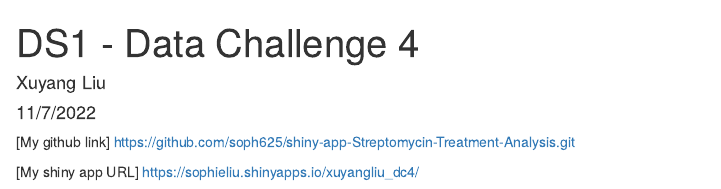
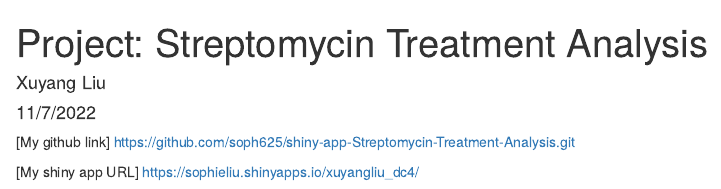
Before and after one commit to soph625/shiny-app-Streptomycin-Treatment-Analysis, an R Markdown document (DC4.Rmd): the page in a window 1100 px wide, from its top. Rendered offline with R 4.5, knitr and Pandoc, with nearby package versions.

Commit message:
Update DC4.Rmd

```diff
--- a/DC4.Rmd
+++ b/DC4.Rmd
@@ -1,5 +1,5 @@
 ---
-title: "DS1 - Data Challenge 4"
+title: "Project: Streptomycin Treatment Analysis"
 author: "Xuyang Liu"
 date: "11/7/2022"
 output: html_document
```
